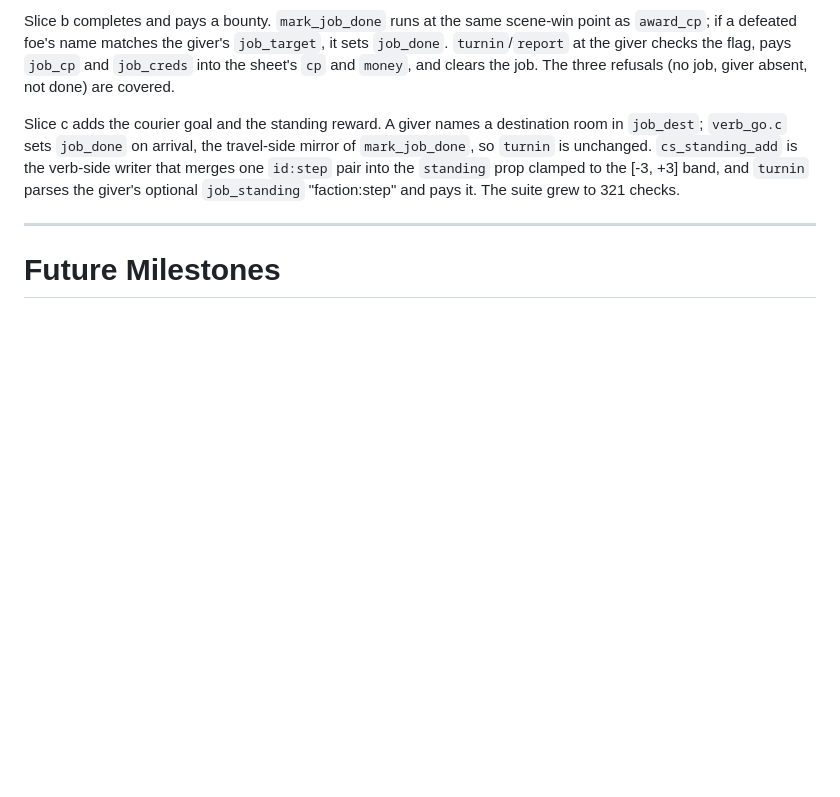
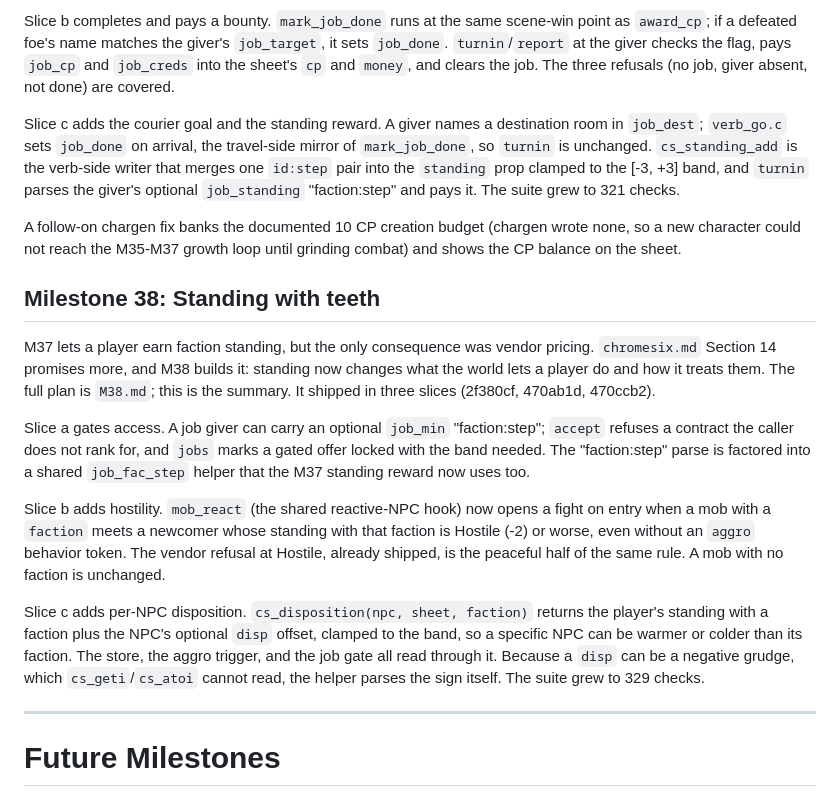
Before and after one commit to OrangeTide/smolmoo, a Markdown page: PLAN.md, the part around the change. GitHub-like rendering; blank space fills up the shorter version.

Commit message:
PLAN: record M38 standing consequences

```diff
--- a/PLAN.md
+++ b/PLAN.md
@@ -612,6 +612,36 @@ is the verb-side writer that merges one `id:step` pair into the `standing` prop
 clamped to the [-3, +3] band, and `turnin` parses the giver's optional
 `job_standing` "faction:step" and pays it. The suite grew to 321 checks.
 
+A follow-on chargen fix banks the documented 10 CP creation budget (chargen wrote
+none, so a new character could not reach the M35-M37 growth loop until grinding
+combat) and shows the CP balance on the sheet.
+
+## Milestone 38: Standing with teeth
+
+M37 lets a player earn faction standing, but the only consequence was vendor
+pricing. `chromesix.md` Section 14 promises more, and M38 builds it: standing now
+changes what the world lets a player do and how it treats them. The full plan is
+`M38.md`; this is the summary. It shipped in three slices (2f380cf, 470ab1d,
+470ccb2).
+
+Slice a gates access. A job giver can carry an optional `job_min` "faction:step";
+`accept` refuses a contract the caller does not rank for, and `jobs` marks a
+gated offer locked with the band needed. The "faction:step" parse is factored
+into a shared `job_fac_step` helper that the M37 standing reward now uses too.
+
+Slice b adds hostility. `mob_react` (the shared reactive-NPC hook) now opens a
+fight on entry when a mob with a `faction` meets a newcomer whose standing with
+that faction is Hostile (-2) or worse, even without an `aggro` behavior token.
+The vendor refusal at Hostile, already shipped, is the peaceful half of the same
+rule. A mob with no faction is unchanged.
+
+Slice c adds per-NPC disposition. `cs_disposition(npc, sheet, faction)` returns
+the player's standing with a faction plus the NPC's optional `disp` offset,
+clamped to the band, so a specific NPC can be warmer or colder than its faction.
+The store, the aggro trigger, and the job gate all read through it. Because a
+`disp` can be a negative grudge, which `cs_geti`/`cs_atoi` cannot read, the
+helper parses the sign itself. The suite grew to 329 checks.
+
 ---
 
 # Future Milestones
```
